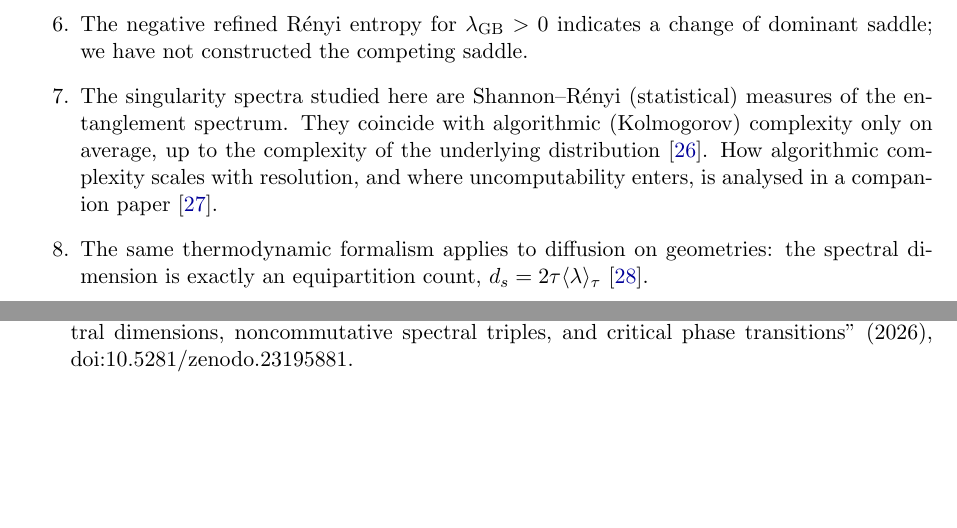
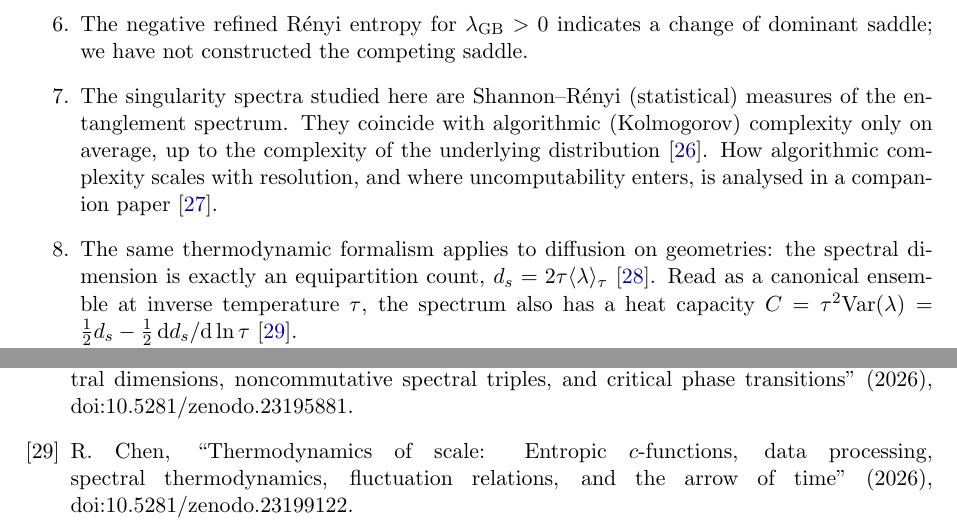
Before and after one commit to Ruqing1963/multifractal-quantum-entanglement, a LaTeX paper (paper/Chen_2026_Multifractal_Quantum_Entanglement.tex): two parts of pages 10 and 13 of 13, joined at a grey line, cut so that both start at the same text, the shorter picture padded with empty space. Compiled offline with pdfLaTeX.

Commit message:
Cite Paper 5 (Thermodynamics of Scale, doi:10.5281/zenodo.23199122)

```diff
--- a/paper/Chen_2026_Multifractal_Quantum_Entanglement.tex
+++ b/paper/Chen_2026_Multifractal_Quantum_Entanglement.tex
@@ -502,7 +502,9 @@ spectrum. They coincide with algorithmic (Kolmogorov) complexity only on average
 underlying distribution~\cite{LiVitanyiMQE}. How algorithmic complexity scales with resolution, and where
 uncomputability enters, is analysed in a companion paper~\cite{Chen2026_chaitin}.
 \item The same thermodynamic formalism applies to diffusion on geometries: the spectral dimension is exactly an
-equipartition count, $d_s=2\tau\langle\lambda\rangle_\tau$~\cite{Chen2026_qgc}.
+equipartition count, $d_s=2\tau\langle\lambda\rangle_\tau$~\cite{Chen2026_qgc}. Read as a canonical ensemble at
+inverse temperature $\tau$, the spectrum also has a heat capacity $C=\tau^2\mathrm{Var}(\lambda)
+=\tfrac12d_s-\tfrac12\,\mathrm{d}d_s/\mathrm{d}\ln\tau$~\cite{Chen2026_st}.
 \end{enumerate}
 
 \section*{Data and code availability}
@@ -577,5 +579,6 @@ $(z_1-z_2)^2\lesssim eS^2$, i.e.\ on a window of width $\propto(1-\lambda_2)^{1/
 \bibitem{LiVitanyiMQE} M.~Li, P.~Vit\'anyi, \emph{An Introduction to Kolmogorov Complexity and Its Applications}, 4th ed., Springer (2019).
 \bibitem{Chen2026_chaitin} R.~Chen, ``Uncomputable fractal dimensions, Kolmogorov complexity cascades, and the Chaitin barrier in physical systems'' (2026), doi:10.5281/zenodo.23194419.
 \bibitem{Chen2026_qgc} R.~Chen, ``Crossover from discrete to continuous quantum geometry: Running spectral dimensions, noncommutative spectral triples, and critical phase transitions'' (2026), doi:10.5281/zenodo.23195881.
+\bibitem{Chen2026_st} R.~Chen, ``Thermodynamics of scale: Entropic $c$-functions, data processing, spectral thermodynamics, fluctuation relations, and the arrow of time'' (2026), doi:10.5281/zenodo.23199122.
 \end{thebibliography}
 \end{document}
```
Also changed, not shown: paper/Chen_2026_Multifractal_Quantum_Entanglement.pdf.
